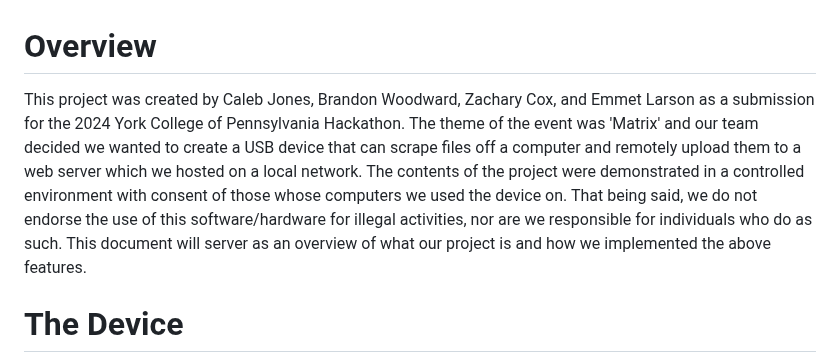
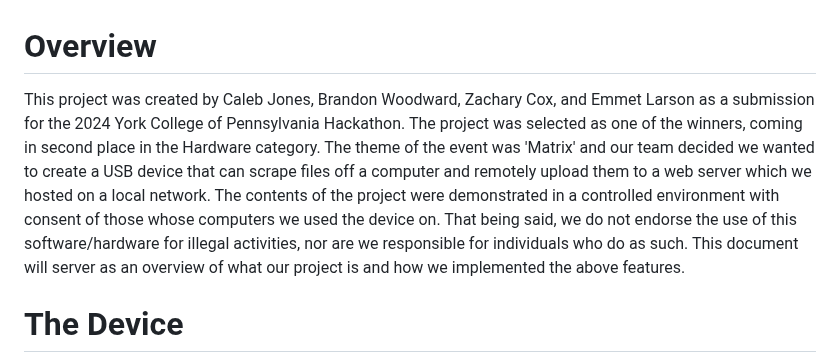
Before and after one commit to emmetl913/YCP-Hacks-2024-MITM--Dirty-Box--Device, a Markdown page: README.md, the part around the change. Drawn GitHub-style.

```diff
--- a/README.md
+++ b/README.md
@@ -1,5 +1,5 @@
 # Overview
-This project was created by Caleb Jones, Brandon Woodward, Zachary Cox, and Emmet Larson as a submission for the 2024 York College of Pennsylvania Hackathon. The theme of the event was 'Matrix' and our team decided we wanted to create a USB device that can scrape files off a computer and remotely upload them to a web server which we hosted on a local network. The contents of the project were demonstrated in a controlled environment with consent of those whose computers we used the device on. That being said, we do not endorse the use of this software/hardware for illegal activities, nor are we responsible for individuals who do as such. This document will server as an overview of what our project is and how we implemented the above features.
+This project was created by Caleb Jones, Brandon Woodward, Zachary Cox, and Emmet Larson as a submission for the 2024 York College of Pennsylvania Hackathon. The project was selected as one of the winners, coming in second place in the Hardware category. The theme of the event was 'Matrix' and our team decided we wanted to create a USB device that can scrape files off a computer and remotely upload them to a web server which we hosted on a local network. The contents of the project were demonstrated in a controlled environment with consent of those whose computers we used the device on. That being said, we do not endorse the use of this software/hardware for illegal activities, nor are we responsible for individuals who do as such. This document will server as an overview of what our project is and how we implemented the above features.
 
 # The Device
 Our implementation used a [Raspberry PI Zero 2 W](https://www.microcenter.com/product/643085/raspberry-pi-zero-2-w) and a Micro USB -> USB Type A device to interface with the computer. This device was selected for a multitude of reasons, though any PI device which has OTG and a wireless network chip would work as well. Namely, the PI Zero 2 W is extremely small, and could be convincingly disguised as a USB flash drive. For the casing, we [3D printed](https://cults3d.com/en/3d-model/gadget/m-n-mal-raspberry-pi-zero-2-case-housing-sleeve). To interface with the device, we used the Putty software which allows you to plug the IP of the PI device in and directly interface with the console of the PI. This allowed us to write our scripts directly on the PI remotely from our devices.
```
